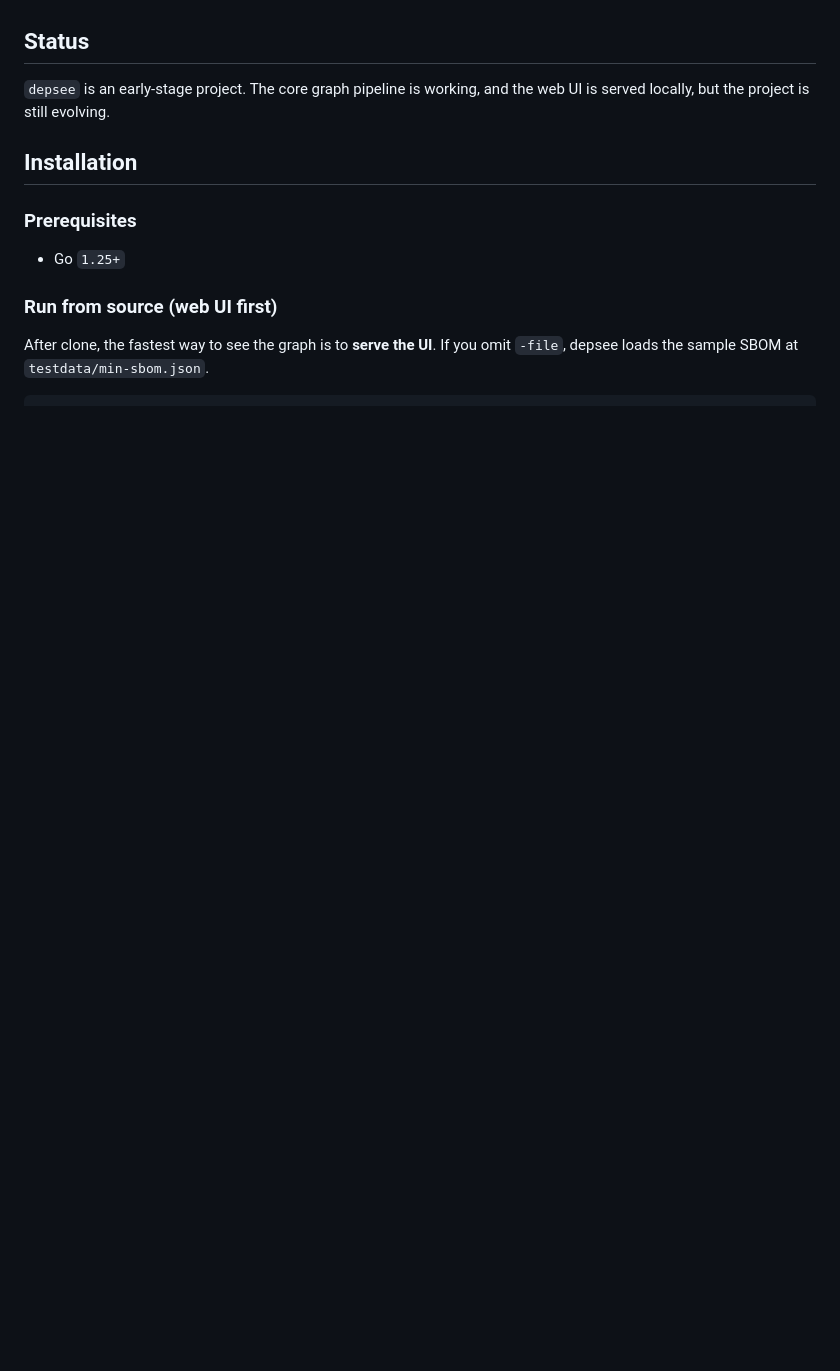
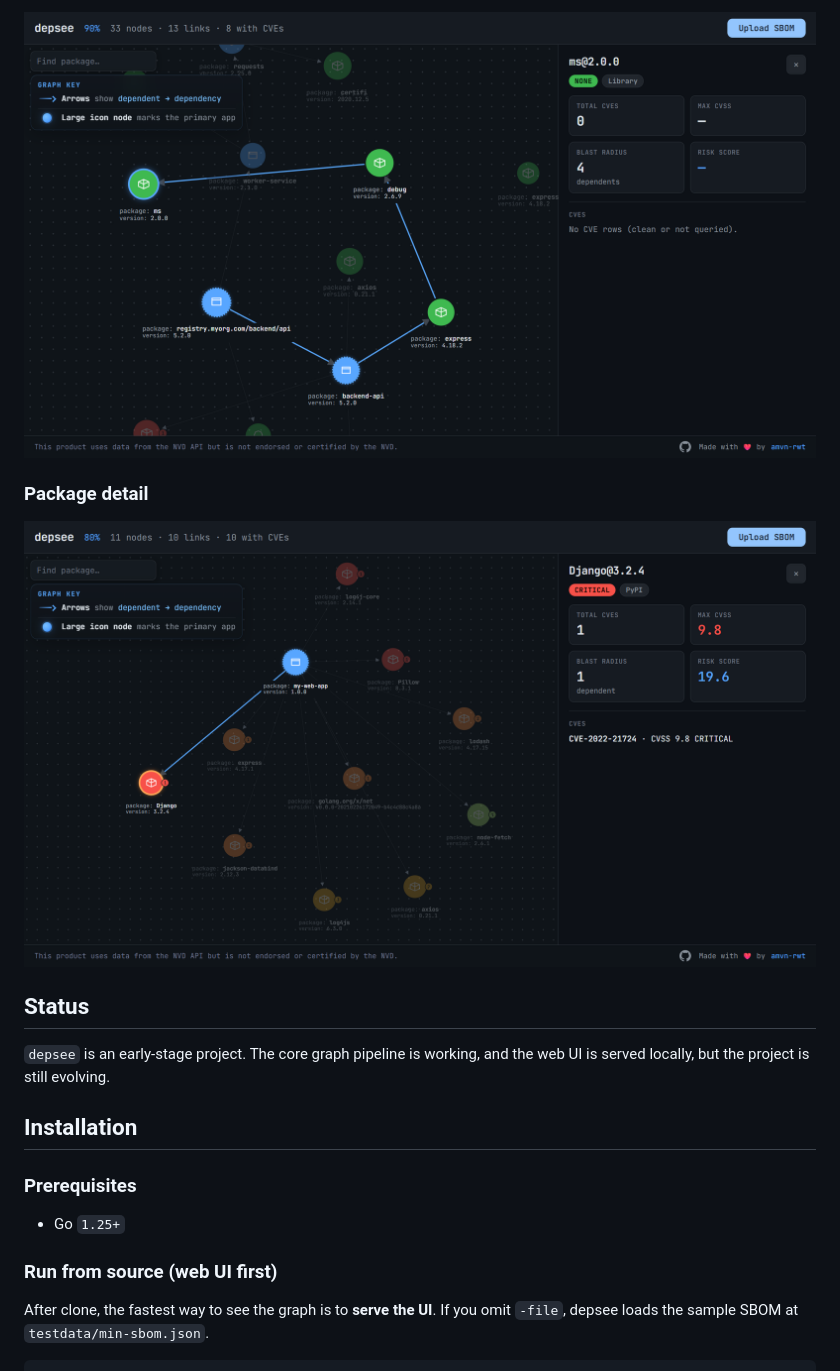
Before and after one commit to amvn-rwt/depsee, a Markdown page: README.md, the part around one of its changes. Drawn GitHub-style; blank space fills up the shorter version.

```diff
--- a/README.md
+++ b/README.md
@@ -15,3 +30,8 @@ The goal is simple: make SBOMs easier to understand than a flat list of packages
+![Graph view with vulnerability path highlighting](depsee/vulnerability-focus.png)
+
+### Package detail
+
+![Package detail panel with CVE and metadata](depsee/package-detail.png)
 
 ## Status
 
```
Also changed, not shown: other parts of README.md (+15 -0 lines).
